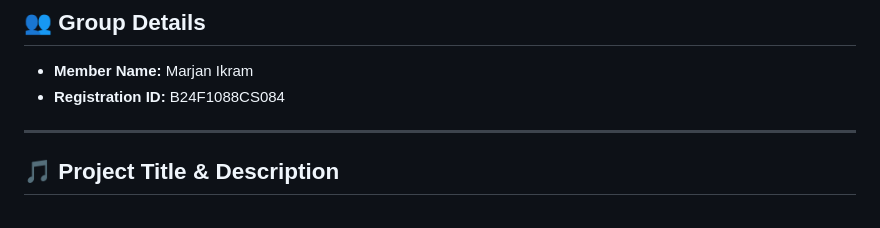
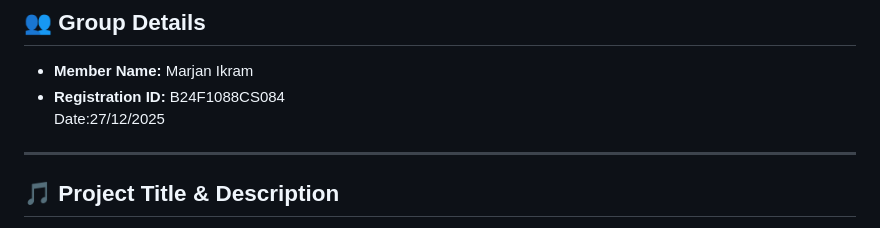
Before and after one commit to Eman-Fatima25/spotify_music_player, a Markdown page: README.md, the part around the change. Drawn GitHub-style.

Commit message:
Added date to readme

```diff
--- a/README.md
+++ b/README.md
@@ -3,7 +3,7 @@
 ## 👥 Group Details
 - **Member Name:** Marjan Ikram
 - **Registration ID:** B24F1088CS084
-
+ Date:27/12/2025
 ---
 
 ## 🎵 Project Title & Description
```
